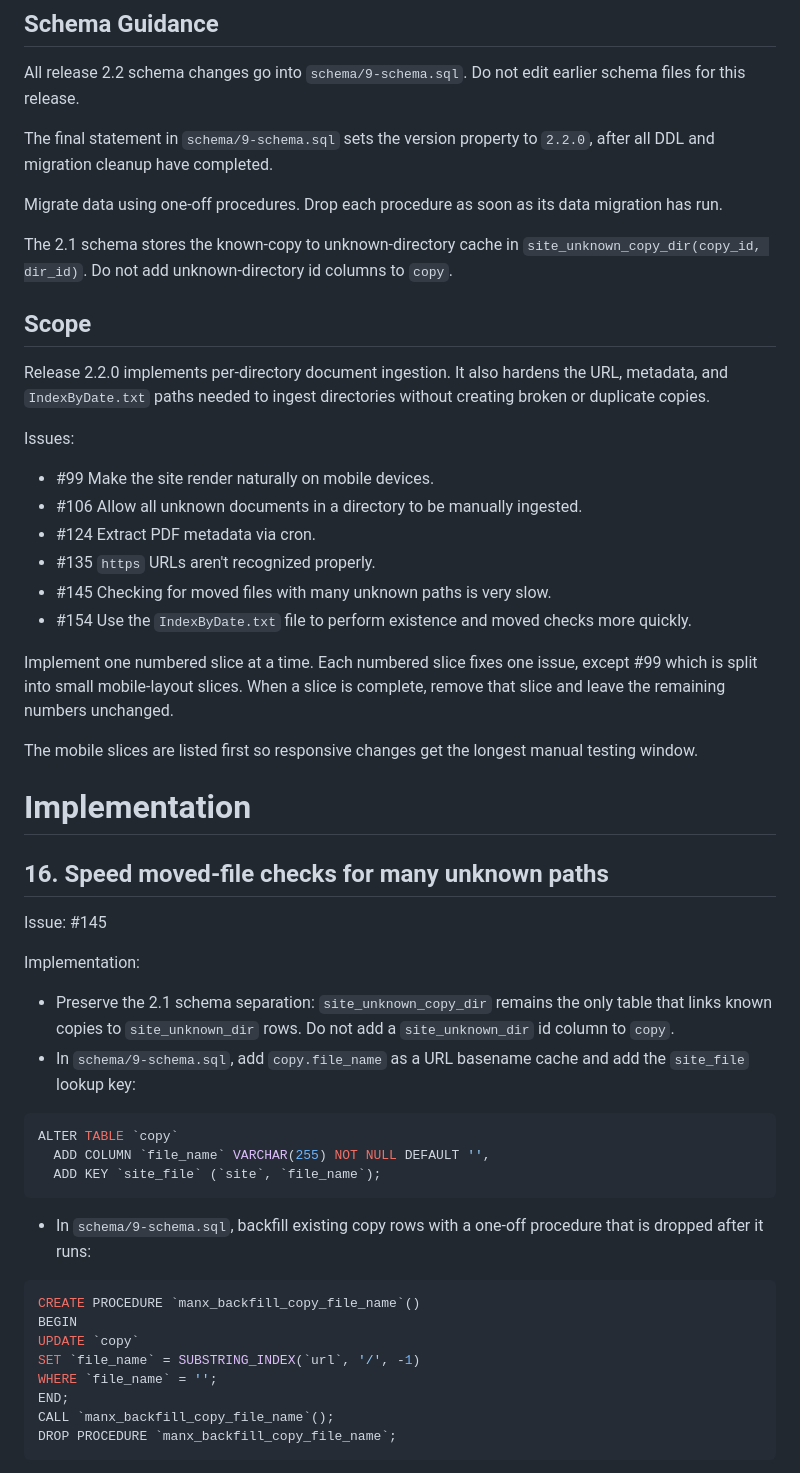
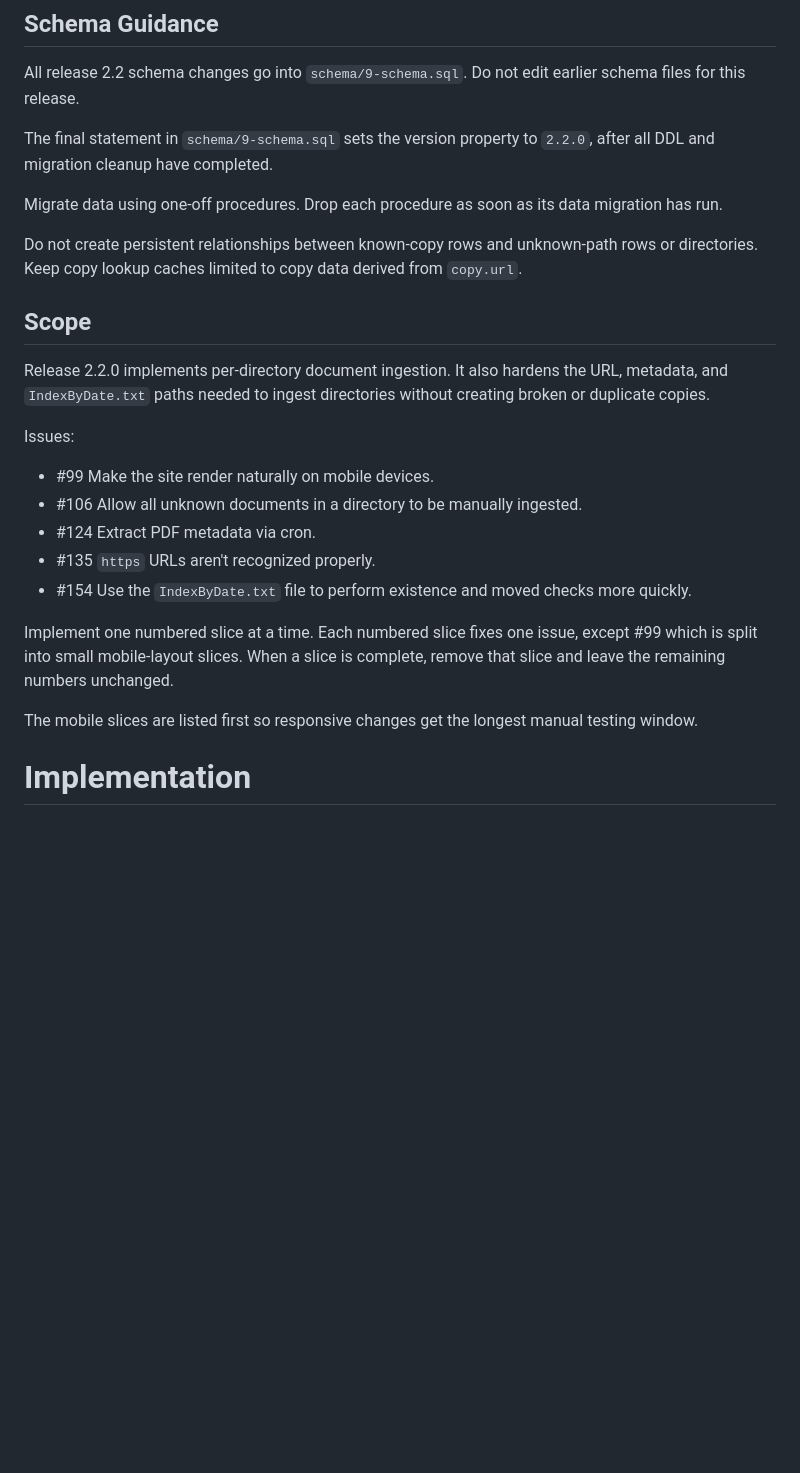
Before and after one commit to LegalizeAdulthood/manx, a Markdown page: docs/release-2.2.md, the part around one of its changes. Rendered like a GitHub page; blank space fills up the shorter version.

````diff
--- a/docs/release-2.2.md
+++ b/docs/release-2.2.md
@@ -13,9 +13,9 @@ The final statement in `schema/9-schema.sql` sets the version property to
 Migrate data using one-off procedures.  Drop each procedure as soon as
 its data migration has run.
 
-The 2.1 schema stores the known-copy to unknown-directory cache in
-`site_unknown_copy_dir(copy_id, dir_id)`.  Do not add unknown-directory
-id columns to `copy`.
+Do not create persistent relationships between known-copy rows and
+unknown-path rows or directories.  Keep copy lookup caches limited to
+copy data derived from `copy.url`.
 
 ## Scope
 
@@ -29,7 +29,6 @@ Issues:
 - #106 Allow all unknown documents in a directory to be manually ingested.
 - #124 Extract PDF metadata via cron.
 - #135 `https` URLs aren't recognized properly.
-- #145 Checking for moved files with many unknown paths is very slow.
 - #154 Use the `IndexByDate.txt` file to perform existence and moved
   checks more quickly.
 
@@ -42,36 +41,3 @@ The mobile slices are listed first so responsive changes get the longest
 manual testing window.
 
 # Implementation
-
-## 16. Speed moved-file checks for many unknown paths
-
-Issue: #145
-
-Implementation:
-
-- Preserve the 2.1 schema separation: `site_unknown_copy_dir` remains
-  the only table that links known copies to `site_unknown_dir` rows.
-  Do not add a `site_unknown_dir` id column to `copy`.
-- In `schema/9-schema.sql`, add `copy.file_name` as a URL basename
-  cache and add the `site_file` lookup key:
-
-```sql
-ALTER TABLE `copy`
-  ADD COLUMN `file_name` VARCHAR(255) NOT NULL DEFAULT '',
-  ADD KEY `site_file` (`site`, `file_name`);
-```
-
-- In `schema/9-schema.sql`, backfill existing copy rows with a one-off
-  procedure that is dropped after it runs:
-
-```sql
-CREATE PROCEDURE `manx_backfill_copy_file_name`()
-BEGIN
-UPDATE `copy`
-SET `file_name` = SUBSTRING_INDEX(`url`, '/', -1)
-WHERE `file_name` = '';
-END;
-CALL `manx_backfill_copy_file_name`();
-DROP PROCEDURE `manx_backfill_copy_file_name`;
-```
-
````
Also changed, not shown: other parts of docs/release-2.2.md (+13 -68 lines).
